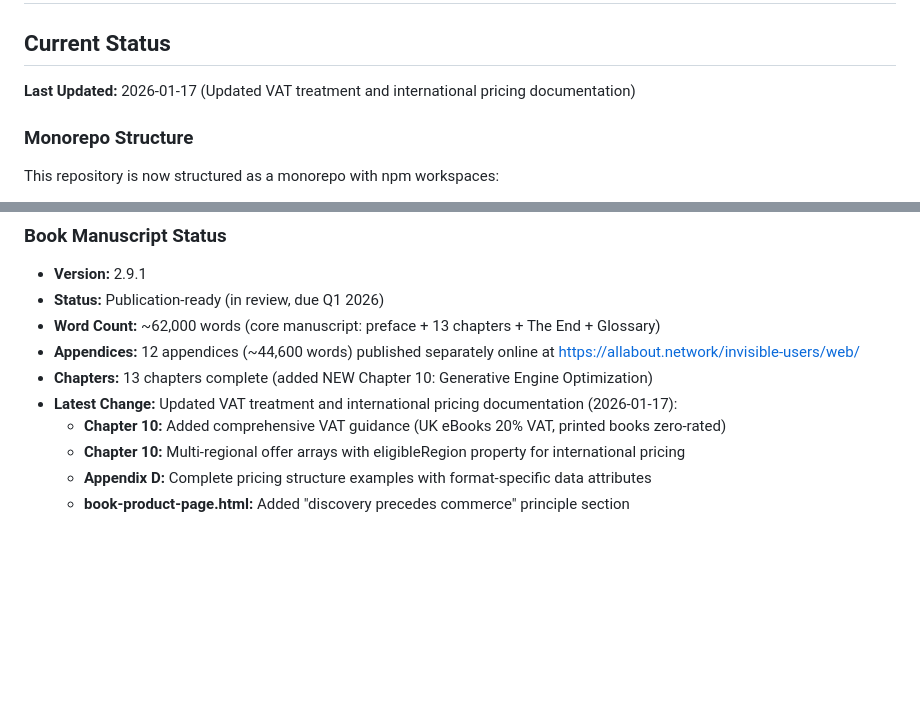
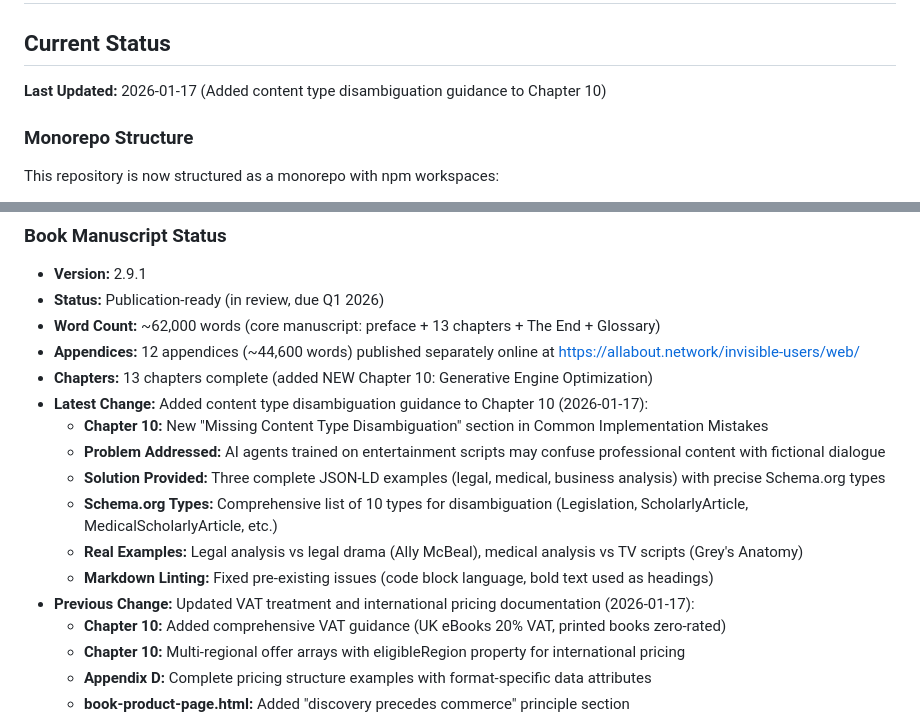
Before and after one commit to ddttom/invisible-users, a Markdown page: PROJECTSTATE.md, 2 parts joined by grey strips. GitHub-like rendering; blank space fills up the shorter version.

Commit message:
Update PROJECTSTATE.md with content type disambiguation changes

```diff
--- a/PROJECTSTATE.md
+++ b/PROJECTSTATE.md
@@ -2,7 +2,7 @@
 
 ## Current Status
 
-**Last Updated:** 2026-01-17 (Updated VAT treatment and international pricing documentation)
+**Last Updated:** 2026-01-17 (Added content type disambiguation guidance to Chapter 10)
 
 ### Monorepo Structure
 
@@ -21,7 +21,14 @@ All projects share dependency management and build scripts via npm workspaces.
 - **Word Count:** ~62,000 words (core manuscript: preface + 13 chapters + The End + Glossary)
 - **Appendices:** 12 appendices (~44,600 words) published separately online at <https://allabout.network/invisible-users/web/>
 - **Chapters:** 13 chapters complete (added NEW Chapter 10: Generative Engine Optimization)
-- **Latest Change:** Updated VAT treatment and international pricing documentation (2026-01-17):
+- **Latest Change:** Added content type disambiguation guidance to Chapter 10 (2026-01-17):
+  - **Chapter 10:** New "Missing Content Type Disambiguation" section in Common Implementation Mistakes
+  - **Problem Addressed:** AI agents trained on entertainment scripts may confuse professional content with fictional dialogue
+  - **Solution Provided:** Three complete JSON-LD examples (legal, medical, business analysis) with precise Schema.org types
+  - **Schema.org Types:** Comprehensive list of 10 types for disambiguation (Legislation, ScholarlyArticle, MedicalScholarlyArticle, etc.)
+  - **Real Examples:** Legal analysis vs legal drama (Ally McBeal), medical analysis vs TV scripts (Grey's Anatomy)
+  - **Markdown Linting:** Fixed pre-existing issues (code block language, bold text used as headings)
+- **Previous Change:** Updated VAT treatment and international pricing documentation (2026-01-17):
   - **Chapter 10:** Added comprehensive VAT guidance (UK eBooks 20% VAT, printed books zero-rated)
   - **Chapter 10:** Multi-regional offer arrays with eligibleRegion property for international pricing
   - **Appendix D:** Complete pricing structure examples with format-specific data attributes
```
